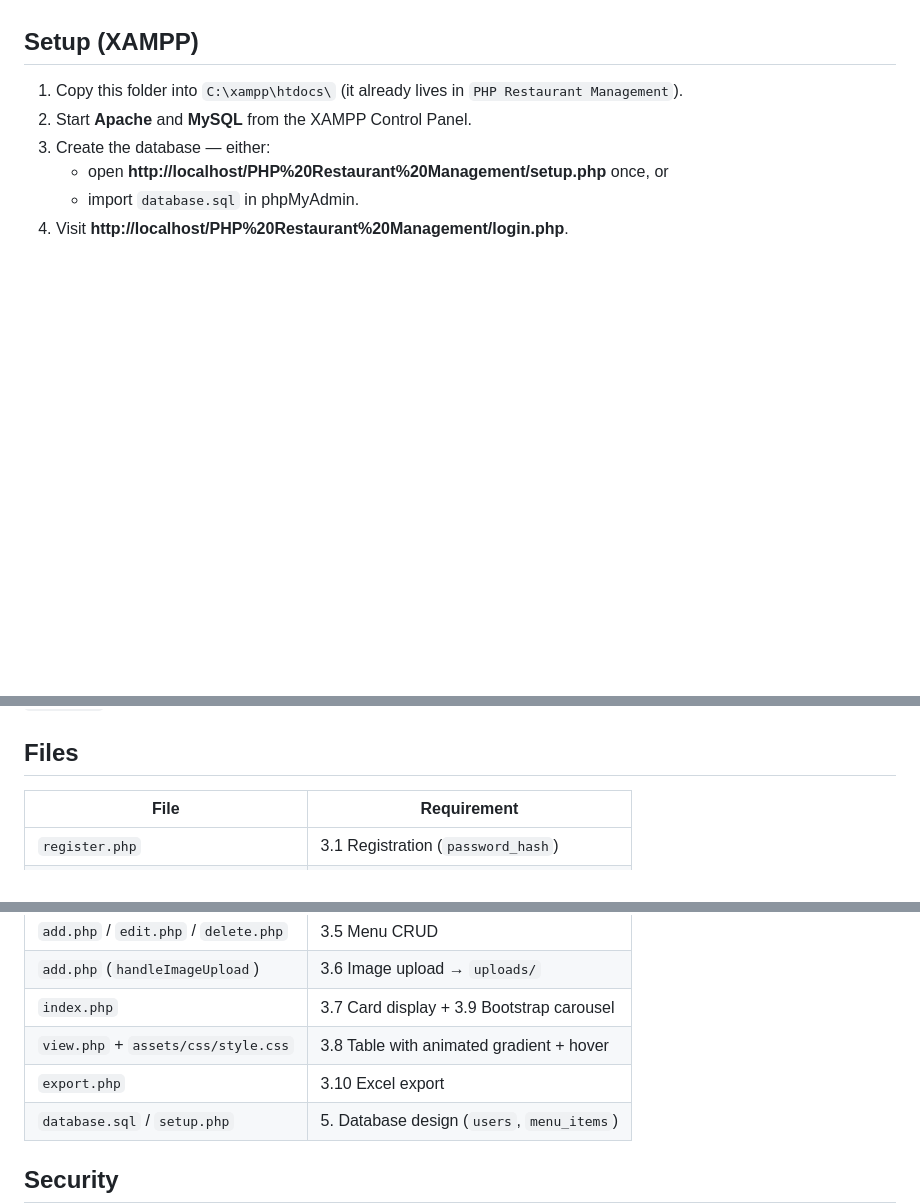
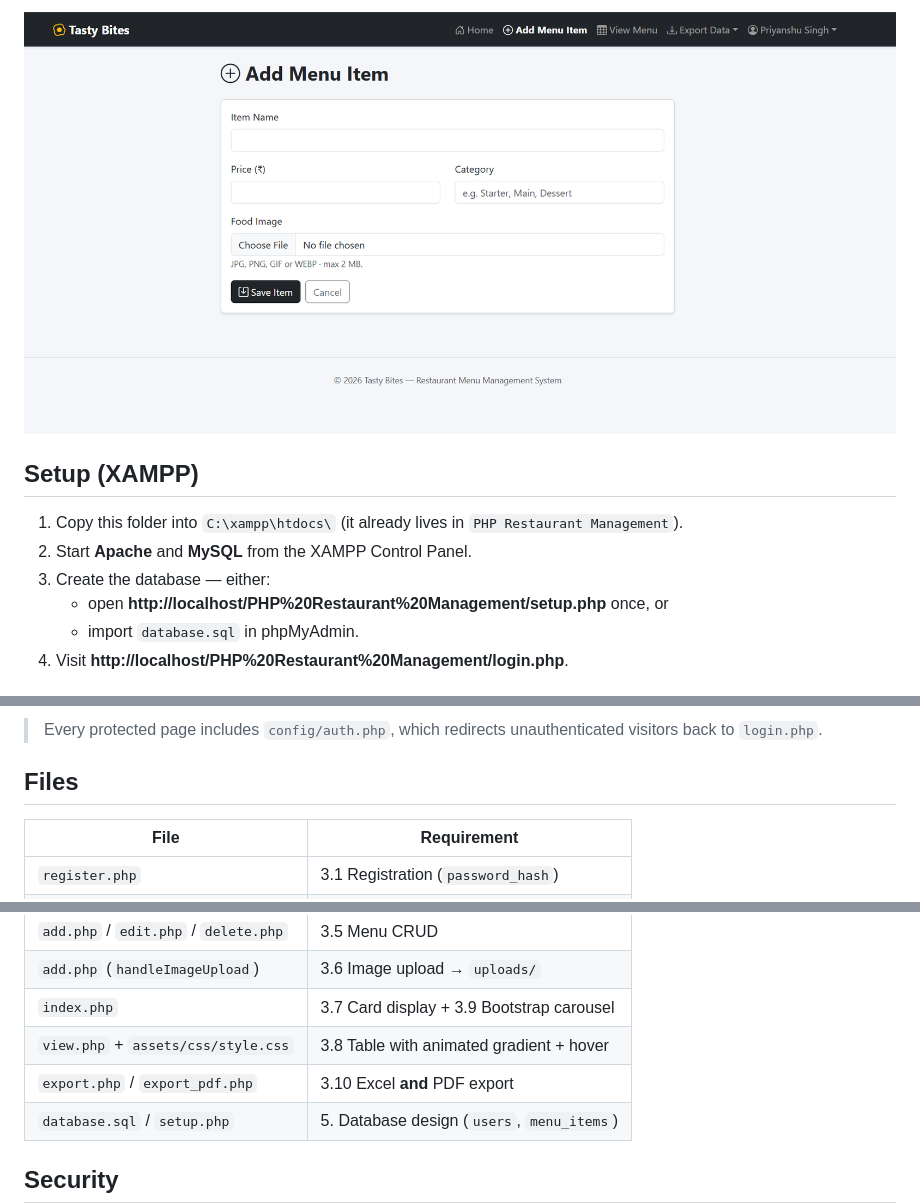
Before and after one commit to yogeshchettiyar069/PHP-Restaurant-Management, a Markdown page: README.md, 3 parts joined by grey strips. Rendered like a GitHub page; pictures changed too: screenshots/add-item.png (added); blank space fills up the shorter version.

Commit message:
Updated README and added a screenshots folder

```diff
--- a/README.md
+++ b/README.md
@@ -12,3 +41,4 @@ browse it as cards and as an animated table, and export it to Excel.
+![Add Menu Item](screenshots/add-item.png)
 
 ## Setup (XAMPP)
 
@@ -35,3 +105,6 @@ If your MySQL is on the standard port, change `$DB_PORT` back to `3306`
+> Every protected page includes `config/auth.php`, which redirects unauthenticated
+> visitors back to `login.php`.
+
 ## Files
 | File | Requirement |
 |------|-------------|
@@ -43,7 +116,7 @@ If your MySQL is on the standard port, change `$DB_PORT` back to `3306`
 | `add.php` (`handleImageUpload`) | 3.6 Image upload → `uploads/` |
 | `index.php` | 3.7 Card display + 3.9 Bootstrap carousel |
 | `view.php` + `assets/css/style.css` | 3.8 Table with animated gradient + hover |
-| `export.php` | 3.10 Excel export |
+| `export.php` / `export_pdf.php` | 3.10 Excel **and** PDF export |
 | `database.sql` / `setup.php` | 5. Database design (`users`, `menu_items`) |
 
 ## Security
```
Also changed, not shown: other parts of README.md (+74 -5 lines), screenshots/dashboard.png (added), screenshots/menu-list.png (added).
